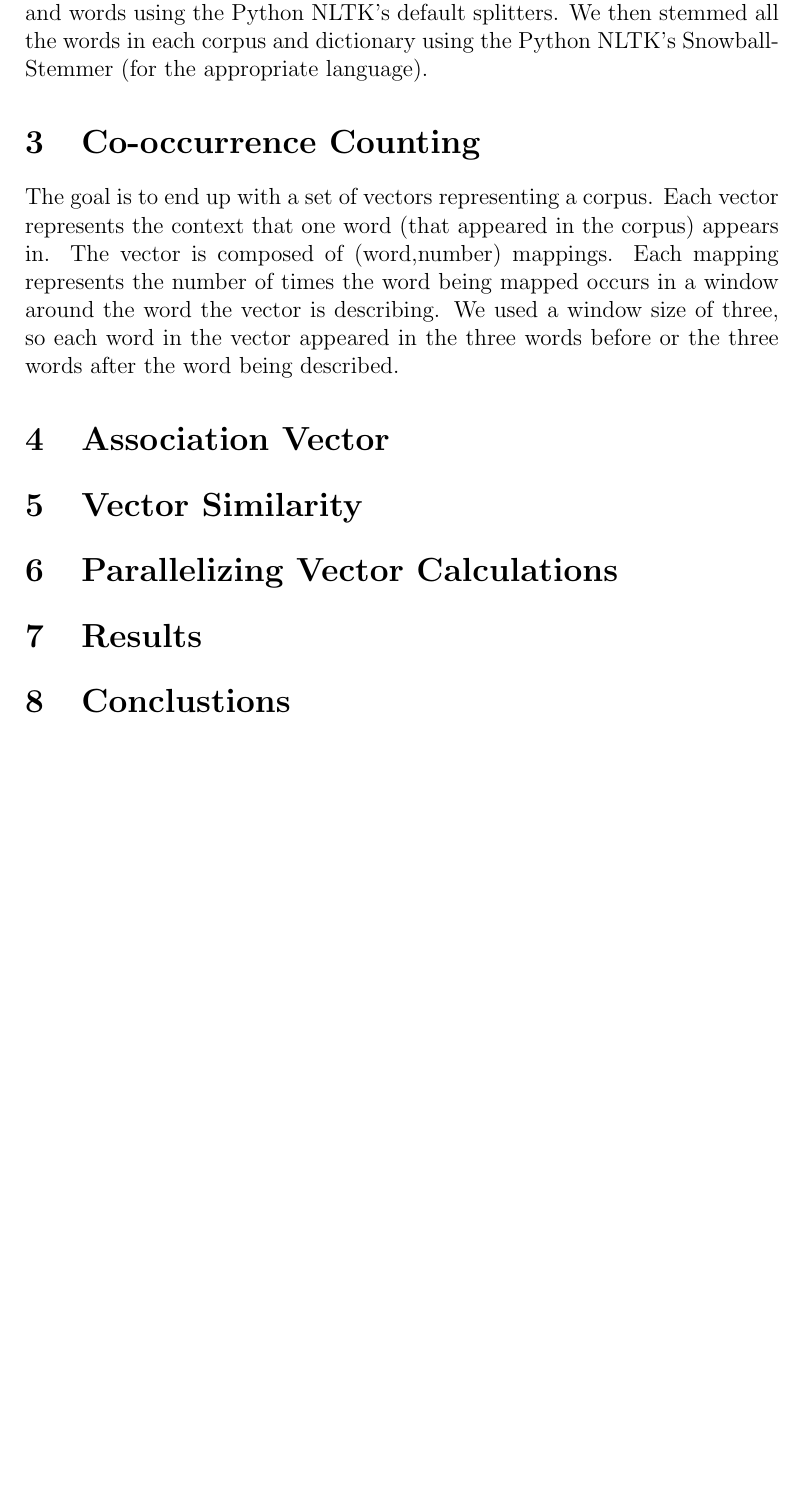
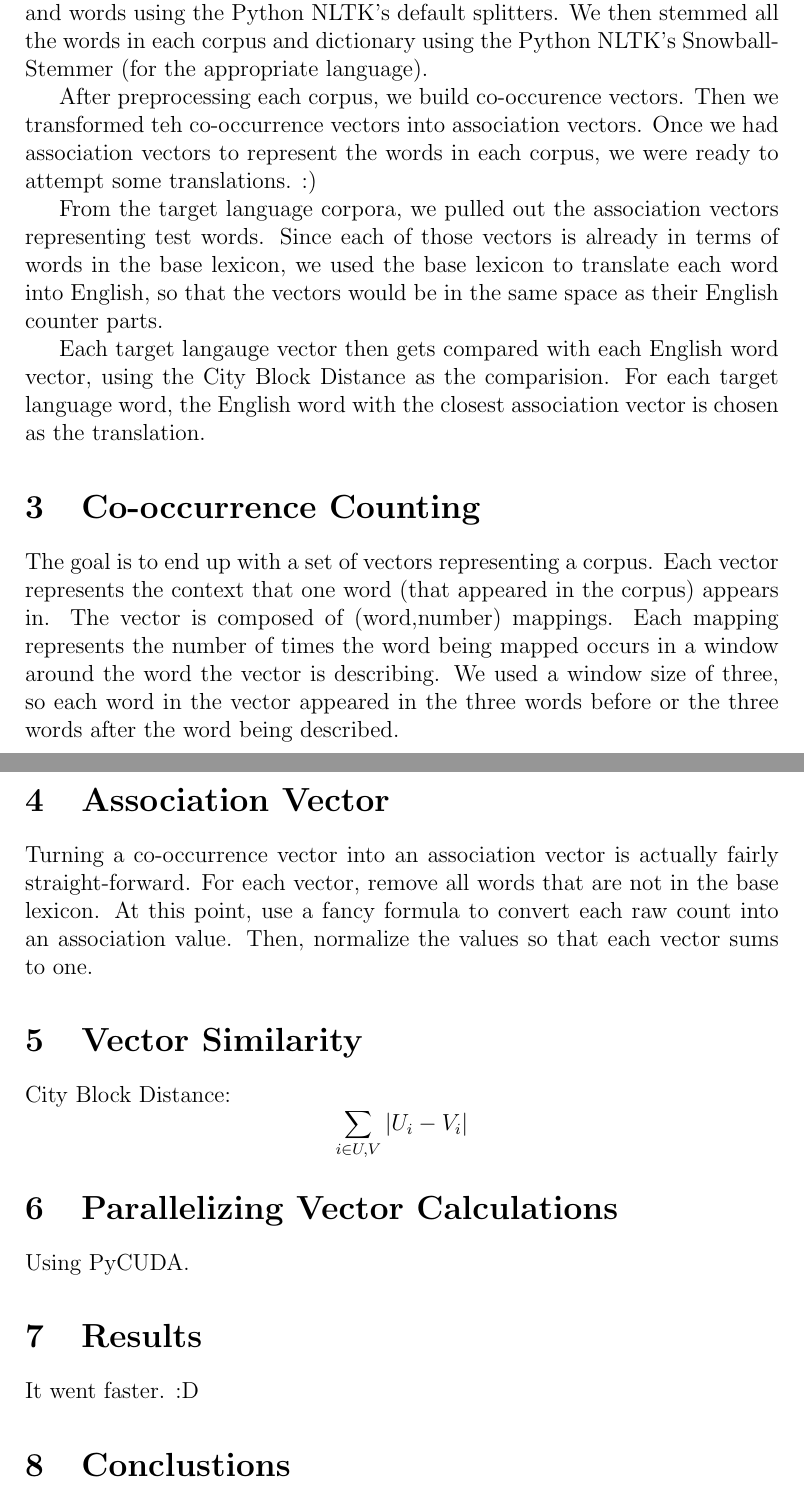
Before and after one commit to madmaze/parallel-mcca, a LaTeX paper (paper.tex): part of page 2 of 3 before the commit and two parts of pages 2 and 3 of 3 after it, the two joined at a grey line, cut so that both start at the same text, the shorter picture padded with empty space. Compiled offline with pdfLaTeX.

Commit message:
put text in all the sections. ...not always much text or useful text, but still.

```diff
--- a/paper.tex
+++ b/paper.tex
@@ -34,25 +34,41 @@ algorithm, especially the vector comparisons at the end.
 % Build Vectors
 % Run tests
 
-We are expanding dictionaries for English-Spanish, English-French, and
-English-German. This means we need four monolingual corpora (one for each
-language) and three dictionaries (to source the base lexicons and test words
-from).
+We are expanding dictionaries for English-Spanish, English-French, and English-
+German. This means we need four monolingual corpora (one for each language) and
+three dictionaries (to source the base lexicons and test words from).
 
 For our monolingual corpora, we used Project Gutenburg. For the dictionaries,
 ....we asked Chris?.
 
 We removed all multi-word phrases from each dictionary, and then split it into
-three parts. Most (what percent?) of each dictionary went for the base
-lexicon. We ended up with base lexicons on the order of ??? word pairs. The
-other two parts (of approximately equal size) were used as a development and a
-test set.
+three parts. Most (what percent?) of each dictionary went for the base lexicon.
+We ended up with base lexicons on the order of ??? word pairs. The other two
+parts (of approximately equal size) were used as a development and a test set.
 
-From each corpora, we removed some common function words -- pronouns,
-articles, and prepositions. We segmented the corpora into sentances and words
-using the Python NLTK's default splitters. We then stemmed all the words in
-each corpus and dictionary using the Python NLTK's SnowballStemmer (for the
-appropriate language).
+From each corpora, we removed some common function words -- pronouns, articles,
+and prepositions. We segmented the corpora into sentances and words using the
+Python NLTK's default splitters. We then stemmed all the words in each corpus
+and dictionary using the Python NLTK's SnowballStemmer (for the appropriate
+language).
+
+After preprocessing each corpus, we build co-occurence vectors. Then we
+transformed teh co-occurrence vectors into association vectors. Once we had
+association vectors to represent the words in each corpus, we were ready to
+attempt some translations. :)
+
+%did we remove words that occured fewer than 100 times? at what stage?
+
+From the target language corpora, we pulled out the association vectors
+representing test words. Since each of those vectors is already in terms of
+words in the base lexicon, we used the base lexicon to translate each word into
+English, so that the vectors would be in the same space as their English counter
+parts.
+
+Each target langauge vector then gets compared with each English word vector,
+using the City Block Distance as the comparision. For each target language word,
+the English word with the closest association vector is chosen as the
+translation.
 
 \section{Co-occurrence Counting}
 % Explain Cooccurrence and why we need it
@@ -71,21 +87,37 @@ being described.
 \section{Association Vector}
 % take a context vector
 % prune to base lexicon
+% convert values
 % normalize
+
+Turning a co-occurrence vector into an association vector is actually fairly
+straight-forward. For each vector, remove all words that are not in the base
+lexicon. At this point, use a fancy formula to convert each raw count into an
+association value.  Then, normalize the values so that each vector sums to
+one.
+
+%TODO: include fancy formula
 
 \section{Vector Similarity}
 % seems almost too simple to get its own section...
 % Equation (City Block Distance)
 
+City Block Distance:
+$$\sum_{i\in U,V} |U_i - V_i| $$
+
 \section{Parallelizing Vector Calculations}
 
+Using PyCUDA.
+
 \section{Results}
+
+It went faster. :D
 
 \section{Conclustions}
 Everything is awesome. Especially Tesla.
 
 \section{Acknowledgments}
 
-%citations go here
+%citations go here: the source paper, mainly.
 
 \end{document}
```
